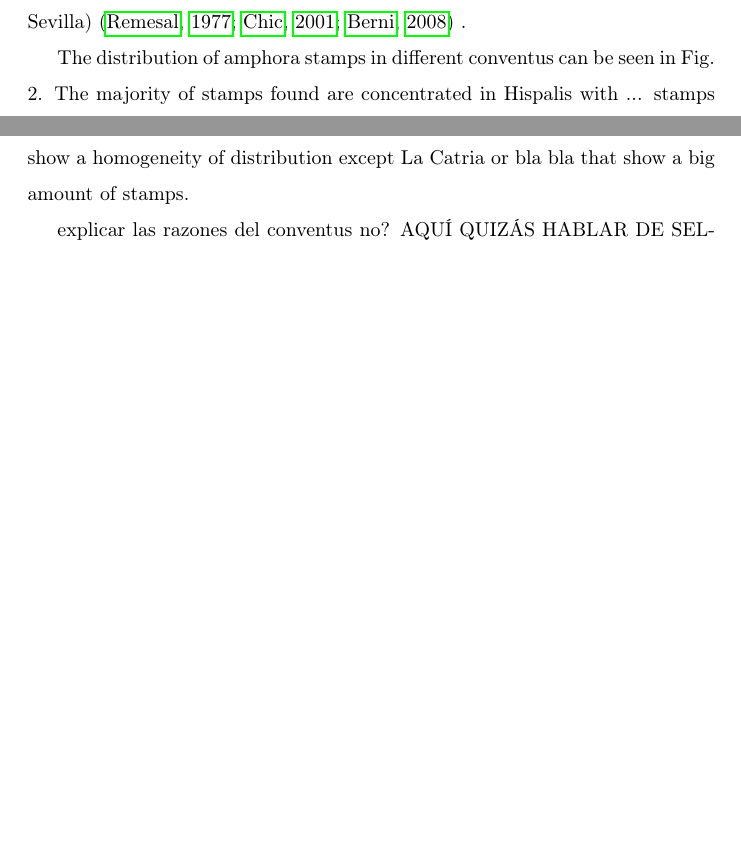
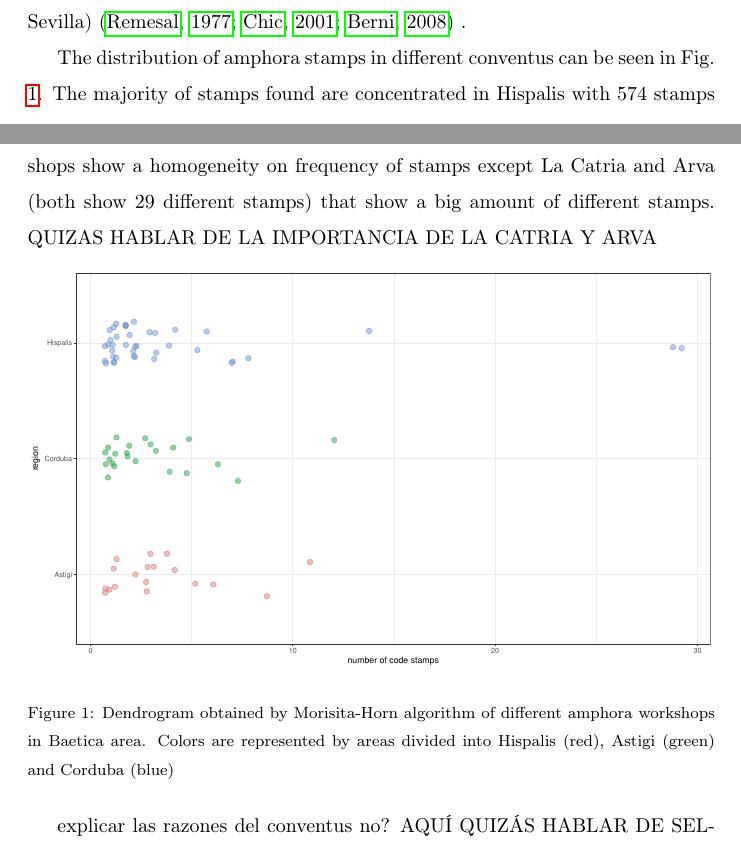
Before and after one commit to Mcotsar/Edinburgh_research, a LaTeX paper (Paper/jaccardbaetica.tex): two parts of pages 4 and 5 of 10, joined at a grey line, cut so that both start at the same text, the shorter picture padded with empty space. Compiled offline with pdfLaTeX.

Commit message:
add new pic distribution

```diff
--- a/Paper/jaccardbaetica.tex
+++ b/Paper/jaccardbaetica.tex
@@ -90,8 +87,16 @@ We studied a dataset of 3787 stamps collected from different Dressel 20 amphora
 
 From the database, we collected the following information: a) the site where it was found and b) the stamp code. We also created a new column with the area where stamps were found (decir berni). Those areas, known as \textit{conventus}, were administrative centers for territorial organization in the Roman Empire (CITAR). Dressel 20 stamps were found in three different \textit{conventus}: Hispalis (currently Seville), Corduba (currently C\'ordoba) and Astigi (currently Écija, Sevilla) \citep{rodriguez_economioleicola_1977,chic_datos_2001,berni_millet_epigrafianforica_2008} .
 
-The distribution of amphora stamps in different conventus can be seen in Fig. 2. The majority of stamps found are concentrated in Hispalis with ... stamps while Astigi and Corduba concentrated  respectivamently. Mostly workshops show a homogeneity of distribution except La Catria or bla bla that show a big amount of stamps.
-%explicar por qué: mayor intensifación en las excavaciones
+The distribution of amphora stamps in different conventus can be seen in Fig. \ref{frequency}. The majority of stamps found are concentrated in Hispalis with 574 stamps while Corduba and Astigi with 267 and 146 stamps respectively. Mostly workshops show a homogeneity on frequency of stamps except La Catria and Arva (both show 29 different stamps) that show a big amount of different stamps.  QUIZAS HABLAR DE LA IMPORTANCIA DE LA CATRIA Y ARVA
+
+
+\begin{figure}[htp]
+	\centering
+\includegraphics[width=\linewidth]{figs/frequency}
+\caption{Dendrogram obtained by Morisita-Horn algorithm of different amphora workshops in Baetica area. Colors are represented by areas divided into Hispalis (red), Astigi (green) and Corduba (blue)}
+\label{frequency}
+\end{figure}
+%explicar por qué: mayor intensifación en las excavaciones quizás en sevilla
 
 explicar las razones del conventus no?
 AQUÍ QUIZÁS HABLAR DE SELLOS NO?
```
Also changed, not shown: Paper/jaccardbaetica.pdf, Paper/jaccardbaetica.tex (3 more changed lines), 3 other files.
